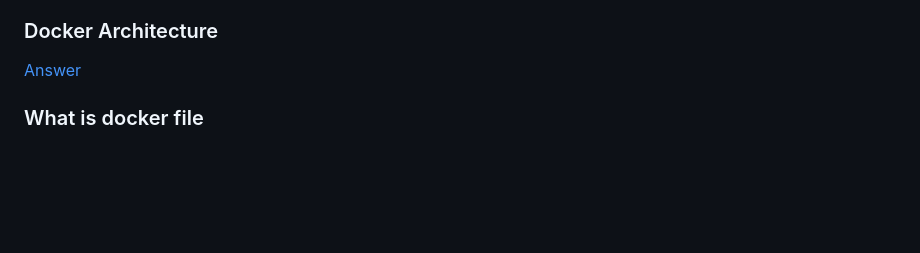
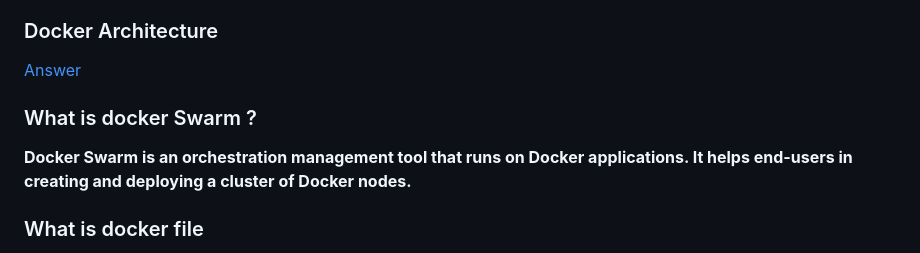
Before and after one commit to ptiwari6239/Docker-learning, a Markdown page: Days/Interview_Questions.md, the part around the change printed below. Drawn GitHub-style; blank space fills up the shorter version.

Commit message:
docker interview question completed

```diff
--- a/Days/Interview_Questions.md
+++ b/Days/Interview_Questions.md
@@ -44,6 +44,12 @@
 
 ### Docker Architecture
 [Answer](https://github.com/ptiwari6239/Docker-learning/blob/master/Days/Docker-architecture.md)
+
+
+
+### What is docker Swarm ?
+**Docker Swarm is an orchestration management tool that runs on Docker applications. It helps end-users in creating and deploying a cluster of Docker nodes.**
+
 
 
 ### What is docker file
```
Also changed, not shown: other parts of Days/Interview_Questions.md (+3 -0 lines).
